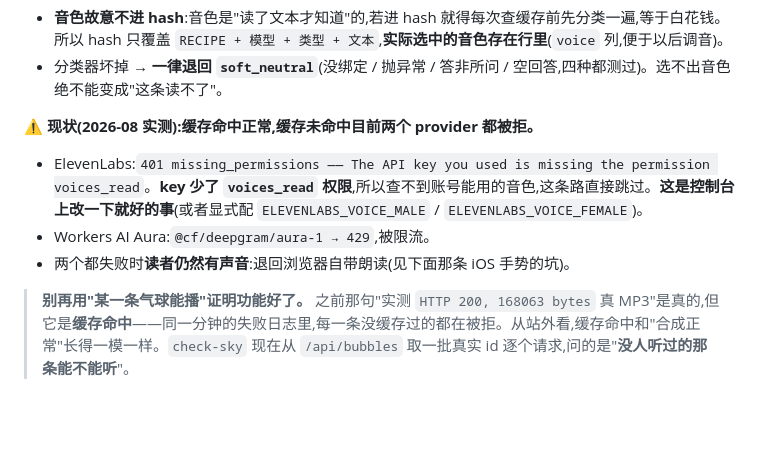
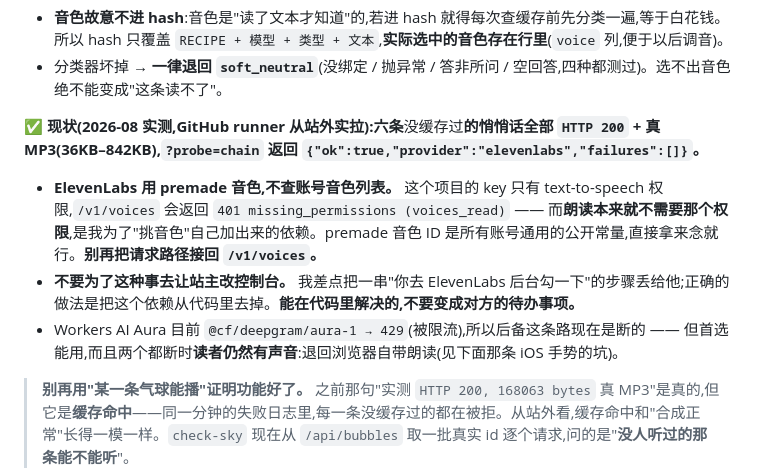
Before and after one commit to fcubeve-alt/bulesky, a Markdown page: docs/ROADMAP.md, the part around the change. Drawn GitHub-style; blank space fills up the shorter version.

```diff
--- a/docs/ROADMAP.md
+++ b/docs/ROADMAP.md
@@ -228,10 +228,10 @@
 - **音色故意不进 hash**:音色是"读了文本才知道"的,若进 hash 就得每次查缓存前先分类一遍,等于白花钱。所以 hash 只覆盖 `RECIPE + 模型 + 类型 + 文本`,**实际选中的音色存在行里**(`voice` 列,便于以后调音)。
 - 分类器坏掉 → **一律退回 `soft_neutral`**(没绑定 / 抛异常 / 答非所问 / 空回答,四种都测过)。选不出音色绝不能变成"这条读不了"。
 
-**⚠️ 现状(2026-08 实测):缓存命中正常,缓存未命中目前两个 provider 都被拒。**
-- ElevenLabs:`401 missing_permissions —— The API key you used is missing the permission voices_read`。**key 少了 `voices_read` 权限**,所以查不到账号能用的音色,这条路直接跳过。**这是控制台上改一下就好的事**(或者显式配 `ELEVENLABS_VOICE_MALE` / `ELEVENLABS_VOICE_FEMALE`)。
-- Workers AI Aura:`@cf/deepgram/aura-1 → 429`,被限流。
-- 两个都失败时**读者仍然有声音**:退回浏览器自带朗读(见下面那条 iOS 手势的坑)。
+**✅ 现状(2026-08 实测,GitHub runner 从站外实拉):六条**没缓存过**的悄悄话全部 `HTTP 200` + 真 MP3(36KB–842KB),`?probe=chain` 返回 `{"ok":true,"provider":"elevenlabs","failures":[]}`。**
+- **ElevenLabs 用 premade 音色,不查账号音色列表。** 这个项目的 key 只有 text-to-speech 权限,`/v1/voices` 会返回 `401 missing_permissions (voices_read)` —— 而**朗读本来就不需要那个权限**,是我为了"挑音色"自己加出来的依赖。premade 音色 ID 是所有账号通用的公开常量,直接拿来念就行。**别再把请求路径接回 `/v1/voices`。**
+- **不要为了这种事去让站主改控制台。** 我差点把一串"你去 ElevenLabs 后台勾一下"的步骤丢给他;正确的做法是把这个依赖从代码里去掉。**能在代码里解决的,不要变成对方的待办事项。**
+- Workers AI Aura 目前 `@cf/deepgram/aura-1 → 429`(被限流),所以后备这条路现在是断的 —— 但首选能用,而且两个都断时**读者仍然有声音**:退回浏览器自带朗读(见下面那条 iOS 手势的坑)。
 
 > **别再用"某一条气球能播"证明功能好了。** 之前那句"实测 `HTTP 200, 168063 bytes` 真 MP3"是真的,但它是**缓存命中**——同一分钟的失败日志里,每一条没缓存过的都在被拒。从站外看,缓存命中和"合成正常"长得一模一样。`check-sky` 现在从 `/api/bubbles` 取一批真实 id 逐个请求,问的是"**没人听过的那条能不能听**"。
 
```
Also changed, not shown: CLAUDE.md (+5 -1 lines).
